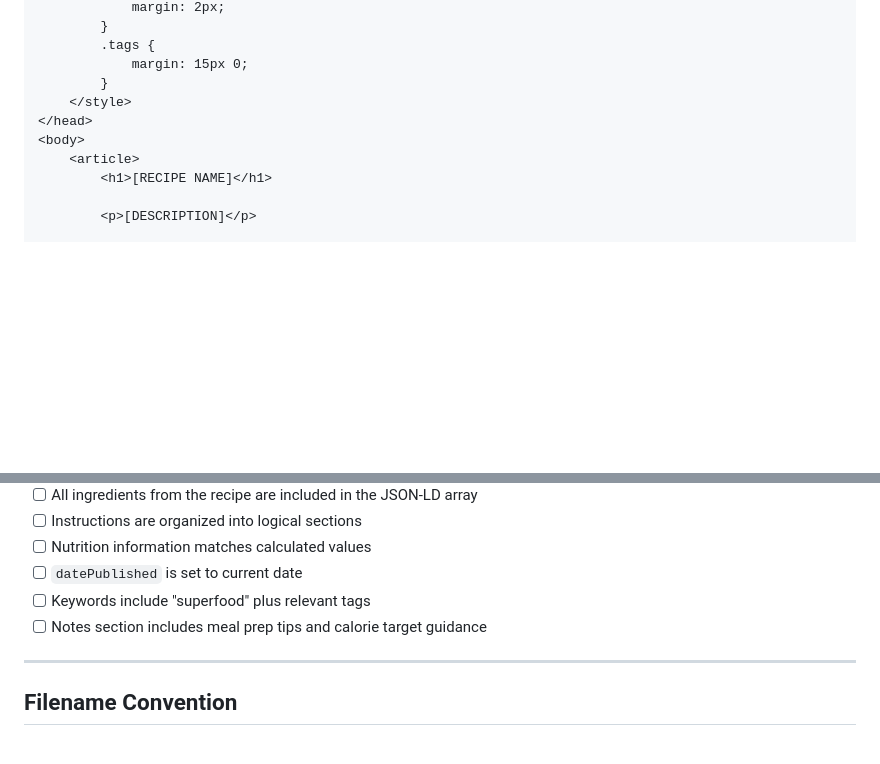
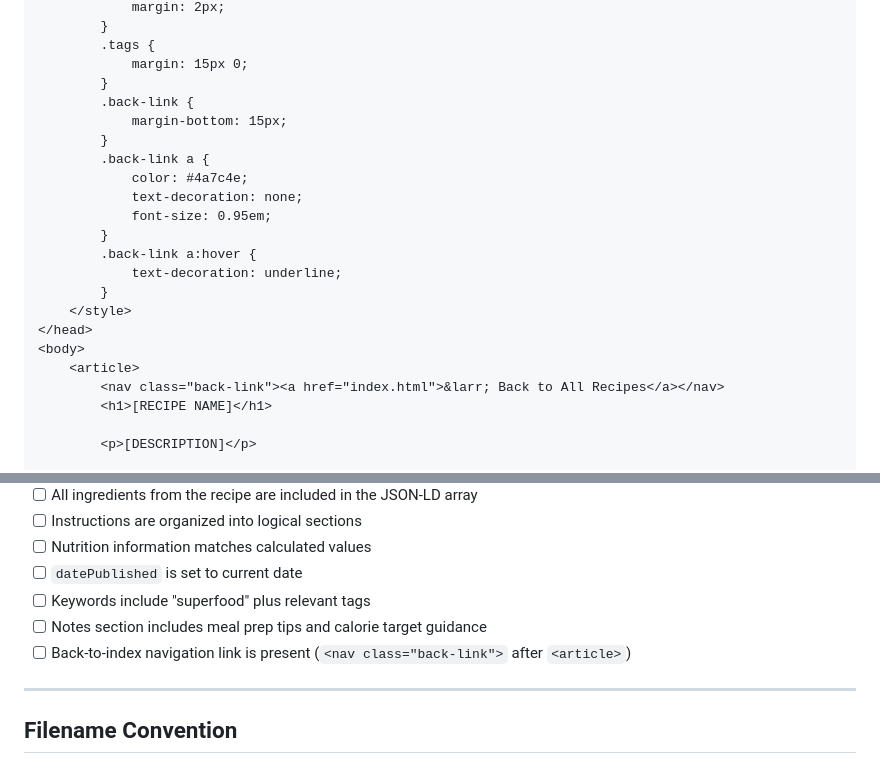
Before and after one commit to wolfdenpublishing/superfoodery, a Markdown page: Recipe_HTML_Generation_Instructions.md, 2 parts joined by grey strips. Rendered like a GitHub page; blank space fills up the shorter version.

Commit message:
Update HTML template with back-to-index navigation link
🤖 Generated with [Claude Code](https://claude.com/claude-code)

Co-Authored-By: Claude <noreply@anthropic.com>

```diff
--- a/Recipe_HTML_Generation_Instructions.md
+++ b/Recipe_HTML_Generation_Instructions.md
@@ -308,10 +308,22 @@ For best AnyList parsing:
         .tags {
             margin: 15px 0;
         }
+        .back-link {
+            margin-bottom: 15px;
+        }
+        .back-link a {
+            color: #4a7c4e;
+            text-decoration: none;
+            font-size: 0.95em;
+        }
+        .back-link a:hover {
+            text-decoration: underline;
+        }
     </style>
 </head>
 <body>
     <article>
+        <nav class="back-link"><a href="index.html">&larr; Back to All Recipes</a></nav>
         <h1>[RECIPE NAME]</h1>
 
         <p>[DESCRIPTION]</p>
@@ -398,6 +410,7 @@ When generating an HTML recipe file, verify:
 - [ ] `datePublished` is set to current date
 - [ ] Keywords include "superfood" plus relevant tags
 - [ ] Notes section includes meal prep tips and calorie target guidance
+- [ ] Back-to-index navigation link is present (`<nav class="back-link">` after `<article>`)
 
 ---
 
```
